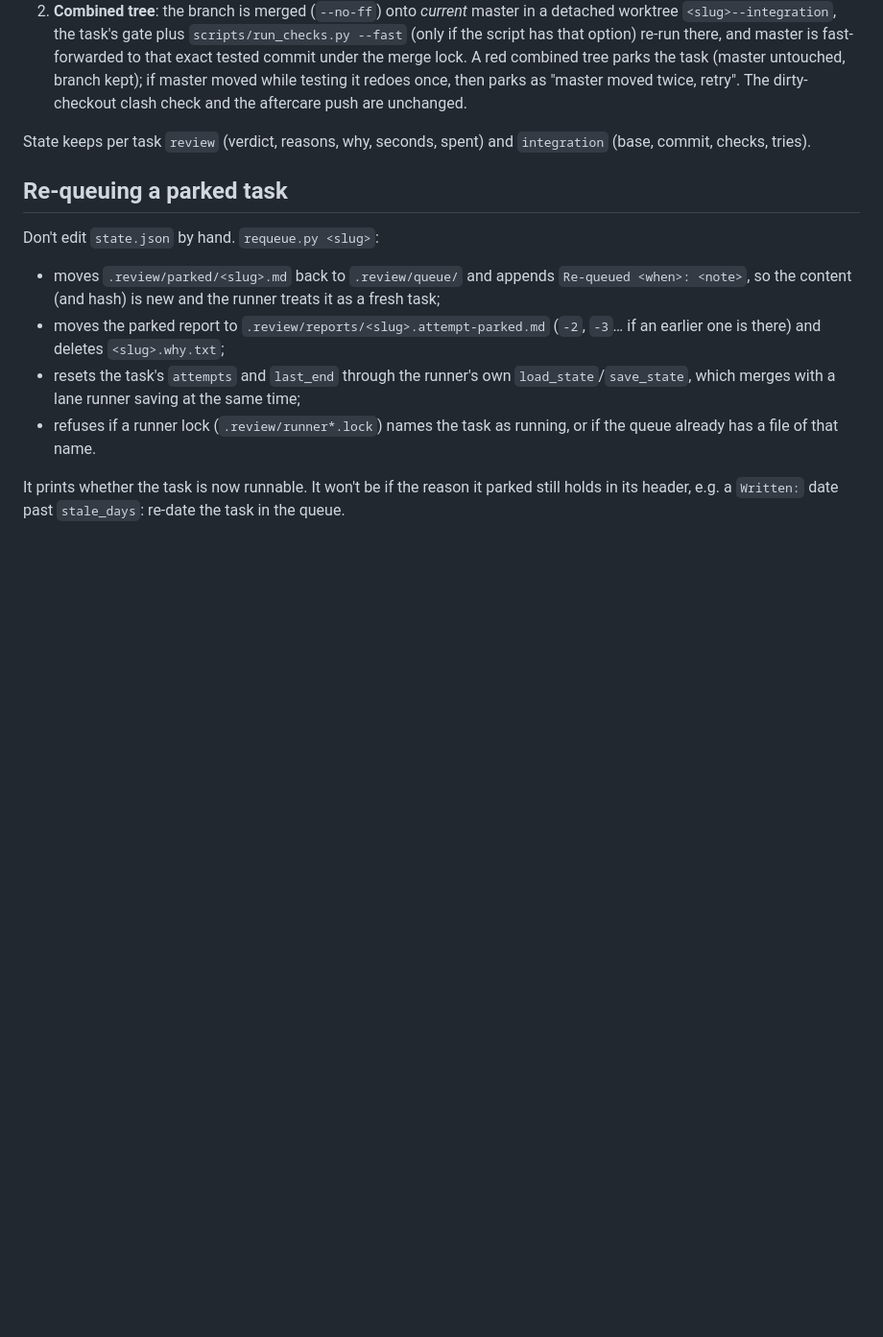
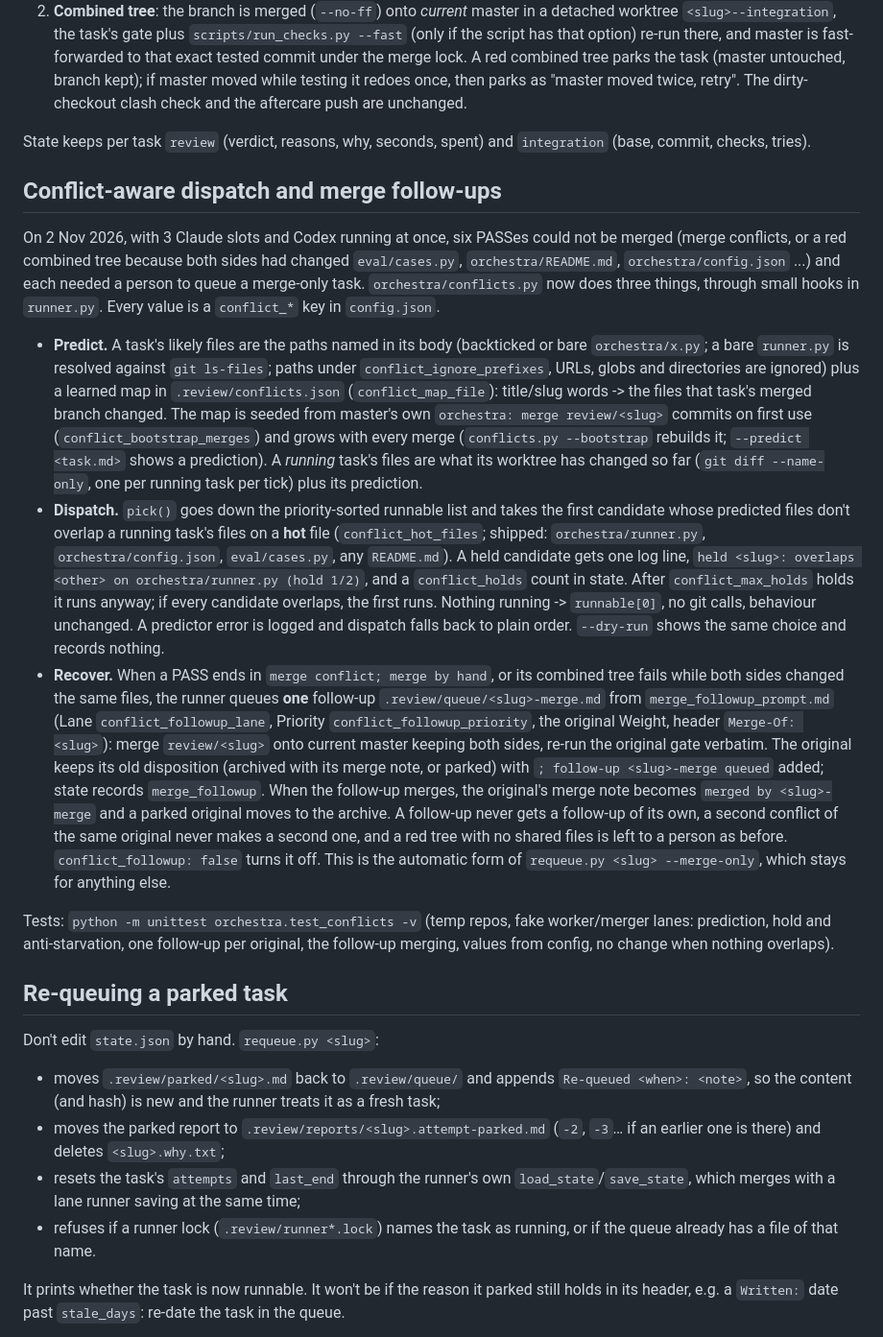
Before and after one commit to chuenchuen058/denisse, a Markdown page: orchestra/README.md, the part around the change. Shown at 96% size. GitHub-like rendering; blank space fills up the shorter version.

Commit message:
docs: conflict-aware dispatch and merge follow-ups (README, operator guide)
Co-Authored-By: Claude Opus 5.5 <noreply@anthropic.com>

```diff
--- a/orchestra/README.md
+++ b/orchestra/README.md
@@ -154,6 +154,16 @@ After the runner's own gate re-run passes, two more steps stand between a PASS a
 
 State keeps per task `review` (verdict, reasons, why, seconds, spent) and `integration` (base, commit, checks, tries).
 
+## Conflict-aware dispatch and merge follow-ups
+
+On 2 Nov 2026, with 3 Claude slots and Codex running at once, six PASSes could not be merged (merge conflicts, or a red combined tree because both sides had changed `eval/cases.py`, `orchestra/README.md`, `orchestra/config.json` ...) and each needed a person to queue a merge-only task. `orchestra/conflicts.py` now does three things, through small hooks in `runner.py`. Every value is a `conflict_*` key in `config.json`.
+
+- **Predict.** A task's likely files are the paths named in its body (backticked or bare `orchestra/x.py`; a bare `runner.py` is resolved against `git ls-files`; paths under `conflict_ignore_prefixes`, URLs, globs and directories are ignored) plus a learned map in `.review/conflicts.json` (`conflict_map_file`): title/slug words -> the files that task's merged branch changed. The map is seeded from master's own `orchestra: merge review/<slug>` commits on first use (`conflict_bootstrap_merges`) and grows with every merge (`conflicts.py --bootstrap` rebuilds it; `--predict <task.md>` shows a prediction). A *running* task's files are what its worktree has changed so far (`git diff --name-only`, one per running task per tick) plus its prediction.
+- **Dispatch.** `pick()` goes down the priority-sorted runnable list and takes the first candidate whose predicted files don't overlap a running task's files on a **hot** file (`conflict_hot_files`; shipped: `orchestra/runner.py`, `orchestra/config.json`, `eval/cases.py`, any `README.md`). A held candidate gets one log line, `held <slug>: overlaps <other> on orchestra/runner.py (hold 1/2)`, and a `conflict_holds` count in state. After `conflict_max_holds` holds it runs anyway; if every candidate overlaps, the first runs. Nothing running -> `runnable[0]`, no git calls, behaviour unchanged. A predictor error is logged and dispatch falls back to plain order. `--dry-run` shows the same choice and records nothing.
+- **Recover.** When a PASS ends in `merge conflict; merge by hand`, or its combined tree fails while both sides changed the same files, the runner queues **one** follow-up `.review/queue/<slug>-merge.md` from `merge_followup_prompt.md` (Lane `conflict_followup_lane`, Priority `conflict_followup_priority`, the original Weight, header `Merge-Of: <slug>`): merge `review/<slug>` onto current master keeping both sides, re-run the original gate verbatim. The original keeps its old disposition (archived with its merge note, or parked) with `; follow-up <slug>-merge queued` added; state records `merge_followup`. When the follow-up merges, the original's merge note becomes `merged by <slug>-merge` and a parked original moves to the archive. A follow-up never gets a follow-up of its own, a second conflict of the same original never makes a second one, and a red tree with no shared files is left to a person as before. `conflict_followup: false` turns it off. This is the automatic form of `requeue.py <slug> --merge-only`, which stays for anything else.
+
+Tests: `python -m unittest orchestra.test_conflicts -v` (temp repos, fake worker/merger lanes: prediction, hold and anti-starvation, one follow-up per original, the follow-up merging, values from config, no change when nothing overlaps).
+
 ## Re-queuing a parked task
 
 Don't edit `state.json` by hand. `requeue.py <slug>`:
```
Also changed, not shown: docs/operator_guide.md (+4 -2 lines).
